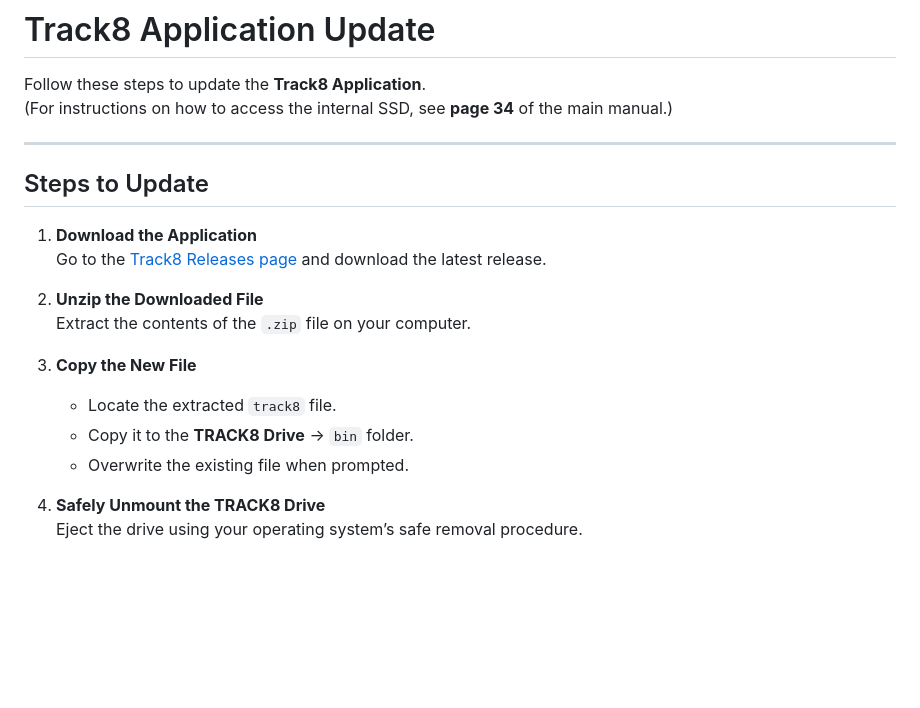
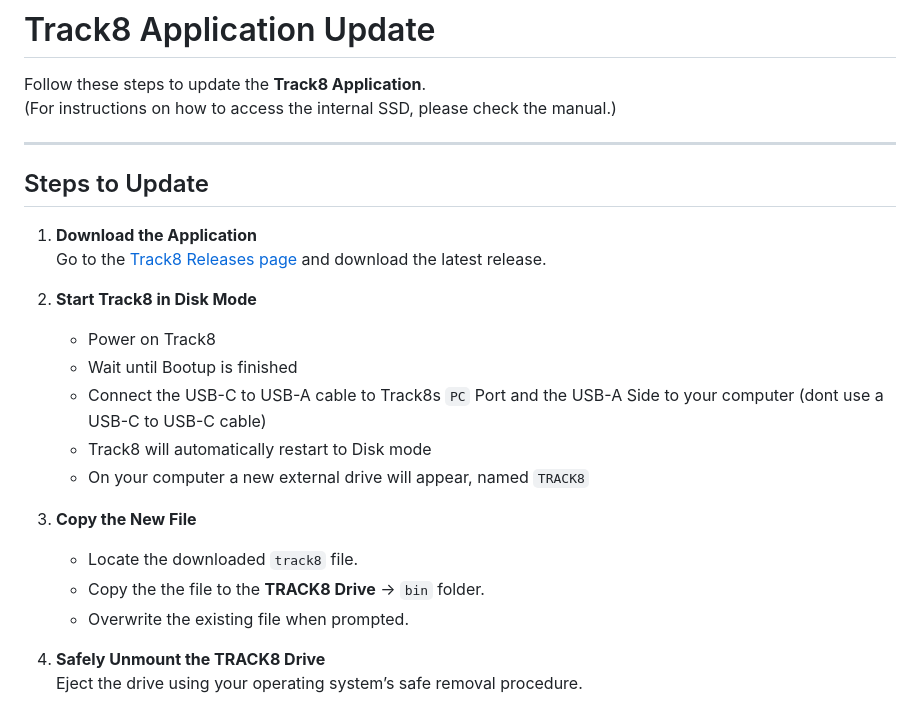
Before and after one commit to ThingstoneGmbH/Track8, a Markdown page: README.md, the part around the change. Drawn GitHub-style; blank space fills up the shorter version.

Commit message:
Revise Track8 update instructions in README
Updated instructions for accessing the internal SSD and clarified steps for starting Track8 in Disk Mode.

```diff
--- a/README.md
+++ b/README.md
@@ -53,7 +53,7 @@ By participating in this project, you agree to uphold the standards of our [Code
 # Track8 Application Update
 
 Follow these steps to update the **Track8 Application**.
-(For instructions on how to access the internal SSD, see **page 34** of the main manual.)
+(For instructions on how to access the internal SSD, please check the manual.)
 
 ---
 
@@ -62,12 +62,16 @@ Follow these steps to update the **Track8 Application**.
 1. **Download the Application**
    Go to the [Track8 Releases page](https://github.com/ThingstoneGmbH/Track8/releases) and download the latest release.
 
-2. **Unzip the Downloaded File**
-   Extract the contents of the `.zip` file on your computer.
+2. **Start Track8 in Disk Mode**
+   - Power on Track8
+   - Wait until Bootup is finished
+   - Connect the USB-C to USB-A cable to Track8s `PC` Port and the USB-A Side to your computer (dont use a USB-C to USB-C cable)
+   - Track8 will automatically restart to Disk mode
+   - On your computer a new external drive will appear, named `TRACK8`
 
 3. **Copy the New File**
-   - Locate the extracted `track8` file.
-   - Copy it to the **TRACK8 Drive** → `bin` folder.
+   - Locate the downloaded `track8` file.
+   - Copy the the file to the **TRACK8 Drive** → `bin` folder.
    - Overwrite the existing file when prompted.
 
 4. **Safely Unmount the TRACK8 Drive**
```
